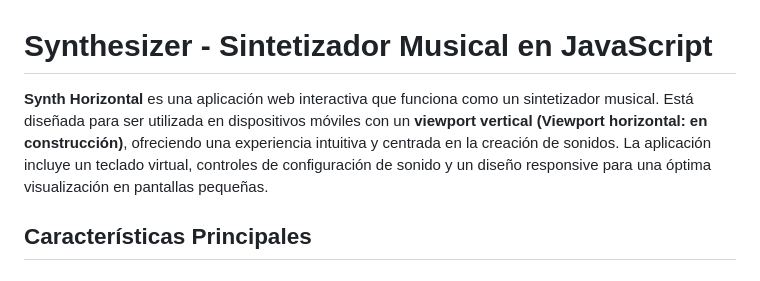
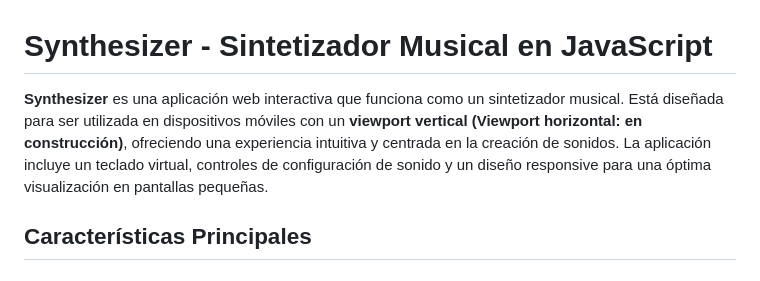
Before and after one commit to MHL1983/Synthesizer, a Markdown page: README.md, the part around the change. Drawn GitHub-style.

```diff
--- a/README.md
+++ b/README.md
@@ -1,6 +1,6 @@
 # Synthesizer - Sintetizador Musical en JavaScript
 
-**Synth Horizontal** es una aplicación web interactiva que funciona como un sintetizador musical. Está diseñada para ser utilizada en dispositivos móviles con un **viewport vertical (Viewport horizontal: en construcción)**, ofreciendo una experiencia intuitiva y centrada en la creación de sonidos. La aplicación incluye un teclado virtual, controles de configuración de sonido y un diseño responsive para una óptima visualización en pantallas pequeñas.
+**Synthesizer** es una aplicación web interactiva que funciona como un sintetizador musical. Está diseñada para ser utilizada en dispositivos móviles con un **viewport vertical (Viewport horizontal: en construcción)**, ofreciendo una experiencia intuitiva y centrada en la creación de sonidos. La aplicación incluye un teclado virtual, controles de configuración de sonido y un diseño responsive para una óptima visualización en pantallas pequeñas.
 
 ## Características Principales
 
```
